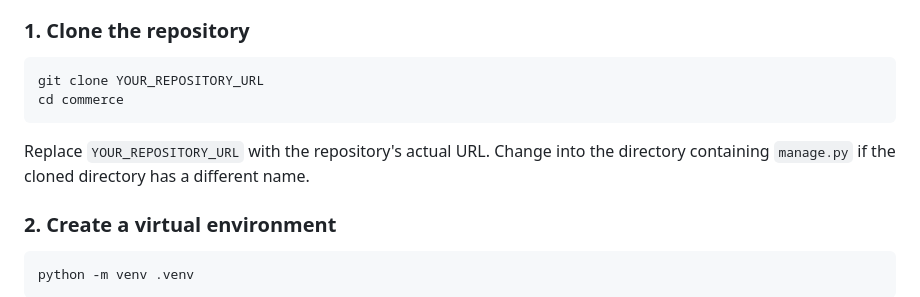
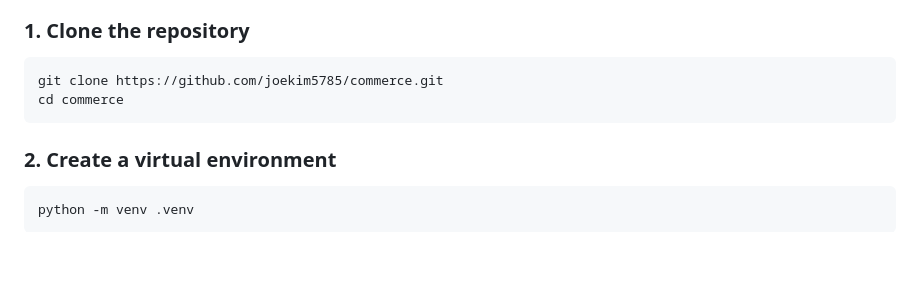
Before and after one commit to joekim5785/commerce, a Markdown page: README.md, the part around the change. Rendered like a GitHub page; blank space fills up the shorter version.

Commit message:
Fix clone command in README
Updated the clone command with the actual repository URL.

````diff
--- a/README.md
+++ b/README.md
@@ -91,11 +91,10 @@ commerce/
 ### 1. Clone the repository
 
 ```bash
-git clone YOUR_REPOSITORY_URL
+git clone https://github.com/joekim5785/commerce.git
 cd commerce
 ```
 
-Replace `YOUR_REPOSITORY_URL` with the repository's actual URL. Change into the directory containing `manage.py` if the cloned directory has a different name.
 
 ### 2. Create a virtual environment
 
````
